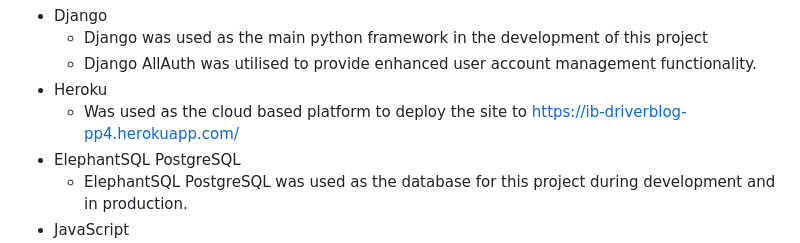
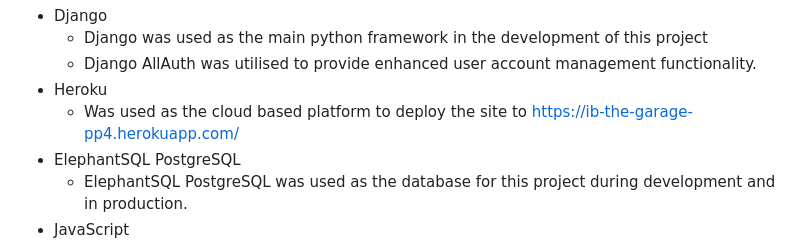
Before and after one commit to ian-IBCIRL/IB-PP4-MVP, a Markdown page: README.md, the part around the change printed below. GitHub-like rendering.

Commit message:
updated README links to deployed site

```diff
--- a/README.md
+++ b/README.md
@@ -92,7 +92,7 @@ whitenoise==6.2.0
     * Django was used as the main python framework in the development of this project
     * Django AllAuth was utilised to provide enhanced user account management functionality.
 * Heroku
-    * Was used as the cloud based platform to deploy the site to https://ib-driverblog-pp4.herokuapp.com/
+    * Was used as the cloud based platform to deploy the site to https://ib-the-garage-pp4.herokuapp.com/
 * ElephantSQL PostgreSQL
     * ElephantSQL PostgreSQL was used as the database for this project during development and in production.
 * JavaScript
```
Also changed, not shown: other parts of README.md (+1 -1 lines).
